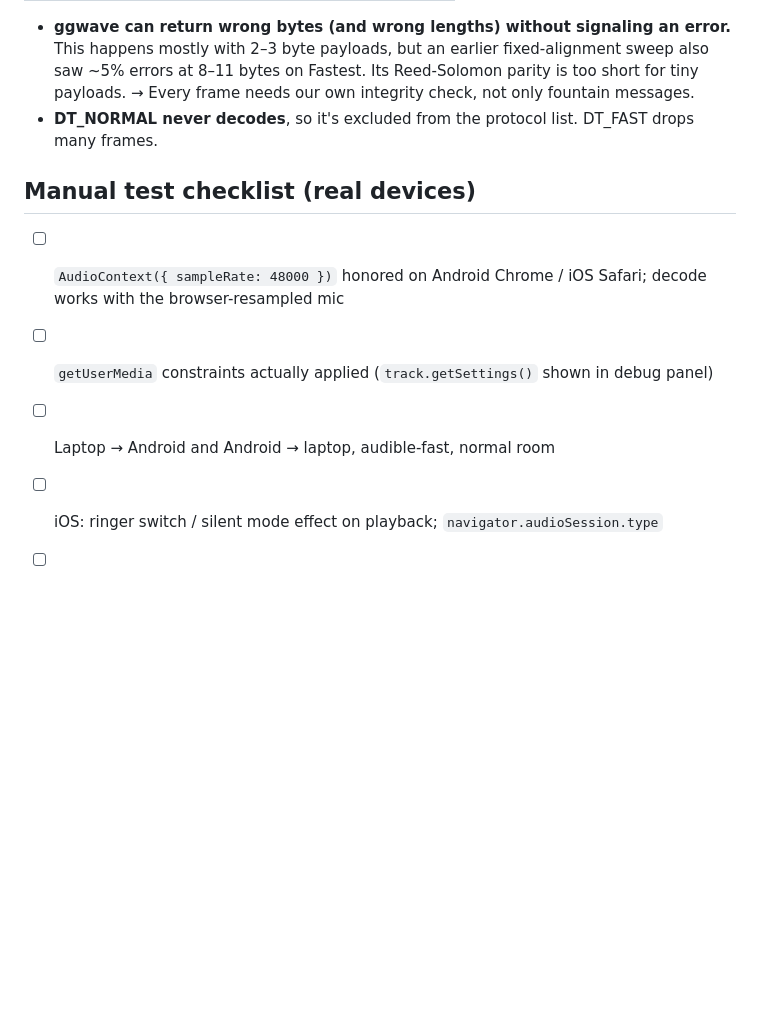
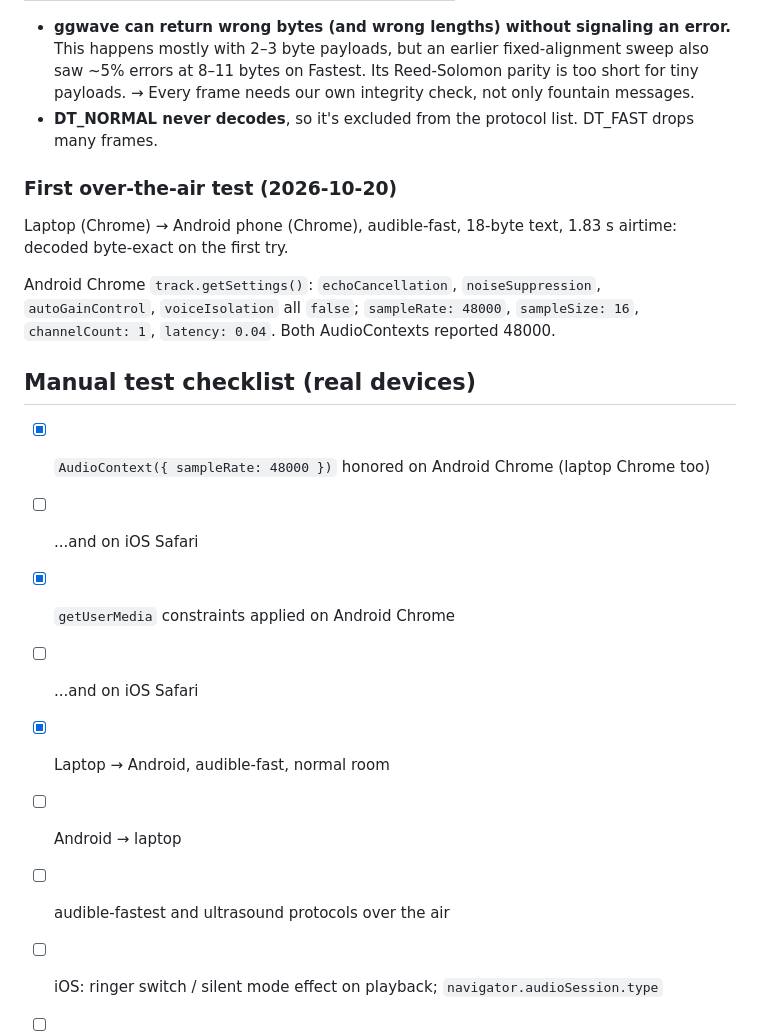
Before and after one commit to thomas-villani/earshot, a Markdown page: NOTES.md, the part around the change. Drawn GitHub-style; blank space fills up the shorter version.

Commit message:
NOTES: first over-the-air test, laptop to Android
Co-Authored-By: Claude Opus 5.5 <noreply@anthropic.com>

```diff
--- a/NOTES.md
+++ b/NOTES.md
@@ -48,10 +48,20 @@ On a full frame, Fastest moves ~28 B/s and Fast ~15 B/s. There is roughly 1 s of
 - **ggwave can return wrong bytes (and wrong lengths) without signaling an error.** This happens mostly with 2–3 byte payloads, but an earlier fixed-alignment sweep also saw ~5% errors at 8–11 bytes on Fastest. Its Reed-Solomon parity is too short for tiny payloads. → Every frame needs our own integrity check, not only fountain messages.
 - **DT_NORMAL never decodes**, so it's excluded from the protocol list. DT_FAST drops many frames.
 
+### First over-the-air test (2026-10-20)
+
+Laptop (Chrome) → Android phone (Chrome), audible-fast, 18-byte text, 1.83 s airtime: decoded byte-exact on the first try.
+
+Android Chrome `track.getSettings()`: `echoCancellation`, `noiseSuppression`, `autoGainControl`, `voiceIsolation` all `false`; `sampleRate: 48000`, `sampleSize: 16`, `channelCount: 1`, `latency: 0.04`. Both AudioContexts reported 48000.
+
 ## Manual test checklist (real devices)
 
-- [ ] `AudioContext({ sampleRate: 48000 })` honored on Android Chrome / iOS Safari; decode works with the browser-resampled mic
-- [ ] `getUserMedia` constraints actually applied (`track.getSettings()` shown in debug panel)
-- [ ] Laptop → Android and Android → laptop, audible-fast, normal room
+- [x] `AudioContext({ sampleRate: 48000 })` honored on Android Chrome (laptop Chrome too)
+- [ ] ...and on iOS Safari
+- [x] `getUserMedia` constraints applied on Android Chrome
+- [ ] ...and on iOS Safari
+- [x] Laptop → Android, audible-fast, normal room
+- [ ] Android → laptop
+- [ ] audible-fastest and ultrasound protocols over the air
 - [ ] iOS: ringer switch / silent mode effect on playback; `navigator.audioSession.type`
 - [ ] iOS: output volume/routing while mic is active (matters for the v2 offer/answer)
```
